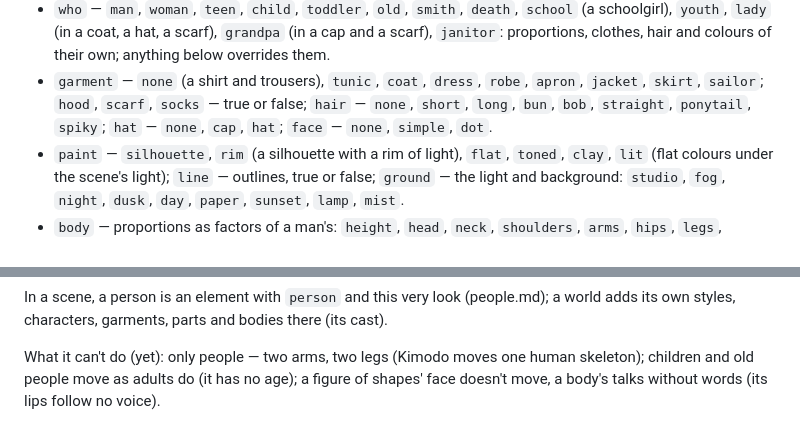
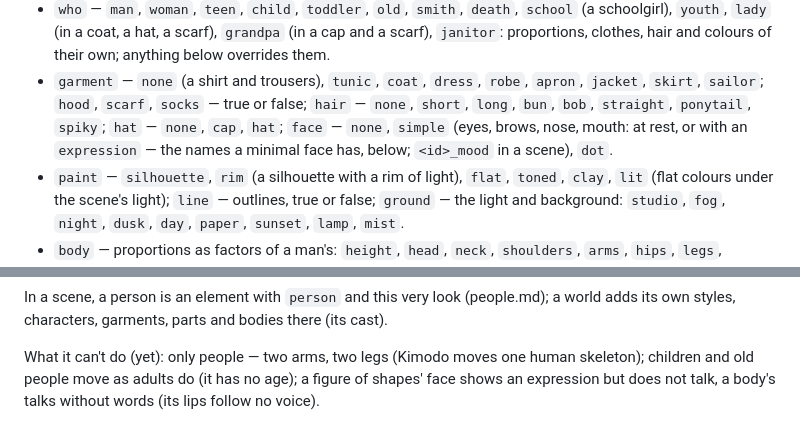
Before and after one commit to moood-me/docs, a Markdown page: motion.md, 2 parts joined by grey strips. Drawn GitHub-style.

```diff
--- a/motion.md
+++ b/motion.md
@@ -117,7 +117,7 @@ flat or in two tones, in depth.
   clothes, hair and colours of their own; anything below overrides them.
 - `garment` — `none` (a shirt and trousers), `tunic`, `coat`, `dress`, `robe`, `apron`, `jacket`, `skirt`,
   `sailor`; `hood`, `scarf`, `socks` — true or false; `hair` — `none`, `short`, `long`, `bun`, `bob`,
-  `straight`, `ponytail`, `spiky`; `hat` — `none`, `cap`, `hat`; `face` — `none`, `simple`, `dot`.
+  `straight`, `ponytail`, `spiky`; `hat` — `none`, `cap`, `hat`; `face` — `none`, `simple` (eyes, brows, nose, mouth: at rest, or with an `expression` — the names a minimal face has, below; `<id>_mood` in a scene), `dot`.
 - `paint` — `silhouette`, `rim` (a silhouette with a rim of light), `flat`, `toned`, `clay`, `lit` (flat
   colours under the scene's light); `line` — outlines, true or false; `ground` — the light and background:
   `studio`, `fog`, `night`, `dusk`, `day`, `paper`, `sunset`, `lamp`, `mist`.
@@ -148,5 +148,5 @@ In a scene, a person is an element with `person` and this very look (people.md);
 characters, garments, parts and bodies there (its cast).
 
 What it can't do (yet): only people — two arms, two legs (Kimodo moves one human skeleton); children and old
-people move as adults do (it has no age); a figure of shapes' face doesn't move, a body's talks without words (its
+people move as adults do (it has no age); a figure of shapes' face shows an expression but does not talk, a body's talks without words (its
 lips follow no voice).
```
Also changed, not shown: people.md (+2 -2 lines).
